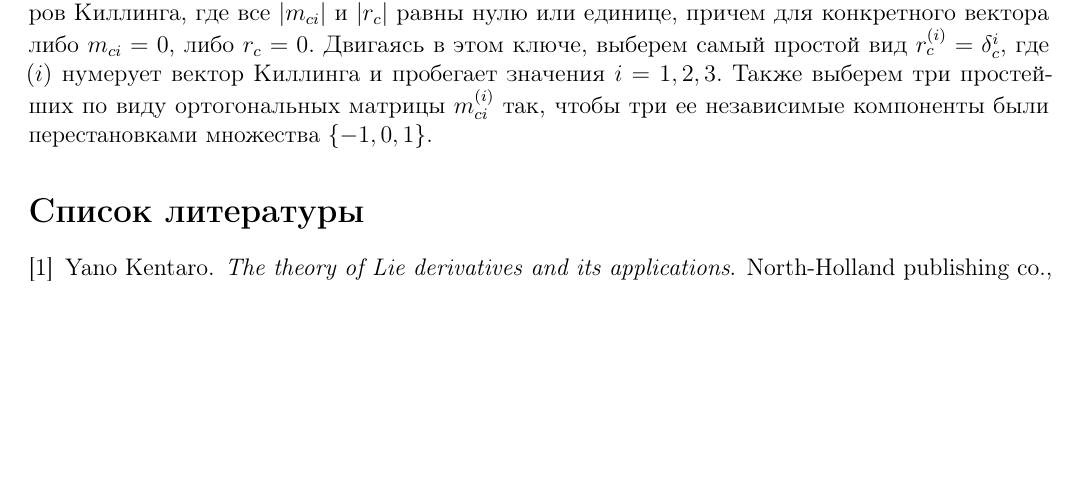
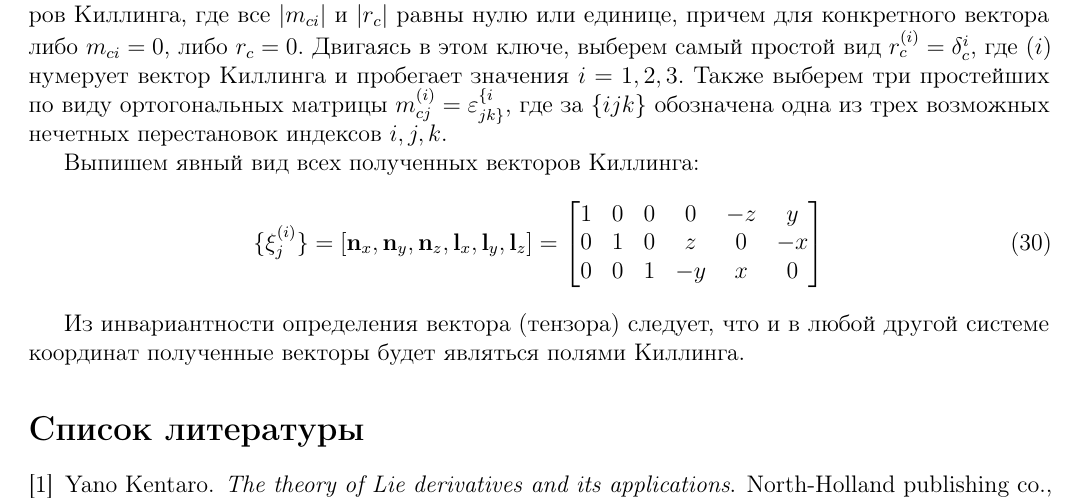
Before and after one commit to d8euAI8sMs/sw-1-spherical-waves, a LaTeX document (doc/common/report.tex): part of page 5 of 5, cut so that both start at the same text, the shorter picture padded with empty space. Compiled offline with pdfLaTeX; a missing bibliography style is replaced by a similar one.

Commit message:
Добавлены дополнительные (уточняющие) выкладки по полям Киллинга

```diff
--- a/doc/common/report.tex
+++ b/doc/common/report.tex
@@ -363,7 +363,26 @@
         %
         причем $m_{ci} = - m_{ic}$ (следует исходного уравнения на векторы Киллинга) и не зависит от $x$, в чем можно убедиться непосредственной подстановкой.
 
-        Дальнейшие рассуждения можно свести к следующим. Будем искать простейший вид векторов Киллинга, где все $|m_{ci}|$ и $|r_c|$ равны нулю или единице, причем для конкретного вектора либо $m_{ci} = 0$, либо $r_c = 0$. Двигаясь в этом ключе, выберем самый простой вид $r^{(i)}_c = \delta^i_c$, где $(i)$ нумерует вектор Киллинга и пробегает значения $i = 1,2,3$. Также выберем три простейших по виду ортогональных матрицы $m^{(i)}_{ci}$ так, чтобы три ее независимые компоненты были перестановками множества $\{-1, 0, 1\}$.
+        Дальнейшие рассуждения можно свести к следующим. Будем искать простейший вид векторов Киллинга, где все $|m_{ci}|$ и $|r_c|$ равны нулю или единице, причем для конкретного вектора либо $m_{ci} = 0$, либо $r_c = 0$. Двигаясь в этом ключе, выберем самый простой вид $r^{(i)}_c = \delta^i_c$, где $(i)$ нумерует вектор Киллинга и пробегает значения $i = 1,2,3$. Также выберем три простейших по виду ортогональных матрицы $m^{(i)}_{cj} = \varepsilon^{\{i}_{jk\}}$, где за $\{ijk\}$ обозначена одна из трех возможных нечетных перестановок индексов $i,j,k$.
+
+        Выпишем явный вид всех полученных векторов Киллинга:
+        %
+        \begin{equation}
+            \{ \xi^{(i)}_j \}
+            =
+            \left[
+                \V{n}_x, \V{n}_y, \V{n}_z,
+                \V{l}_x, \V{l}_y, \V{l}_z
+            \right]
+            =
+            \begin{bmatrix}
+                1 & 0 & 0 & 0  & -z & y  \\
+                0 & 1 & 0 & z  & 0  & -x \\
+                0 & 0 & 1 & -y & x  & 0
+            \end{bmatrix}
+        \end{equation}
+
+        Из инвариантности определения вектора (тензора) следует, что и в любой другой системе координат полученные векторы будет являться полями Киллинга.
 
     %
     %
```
